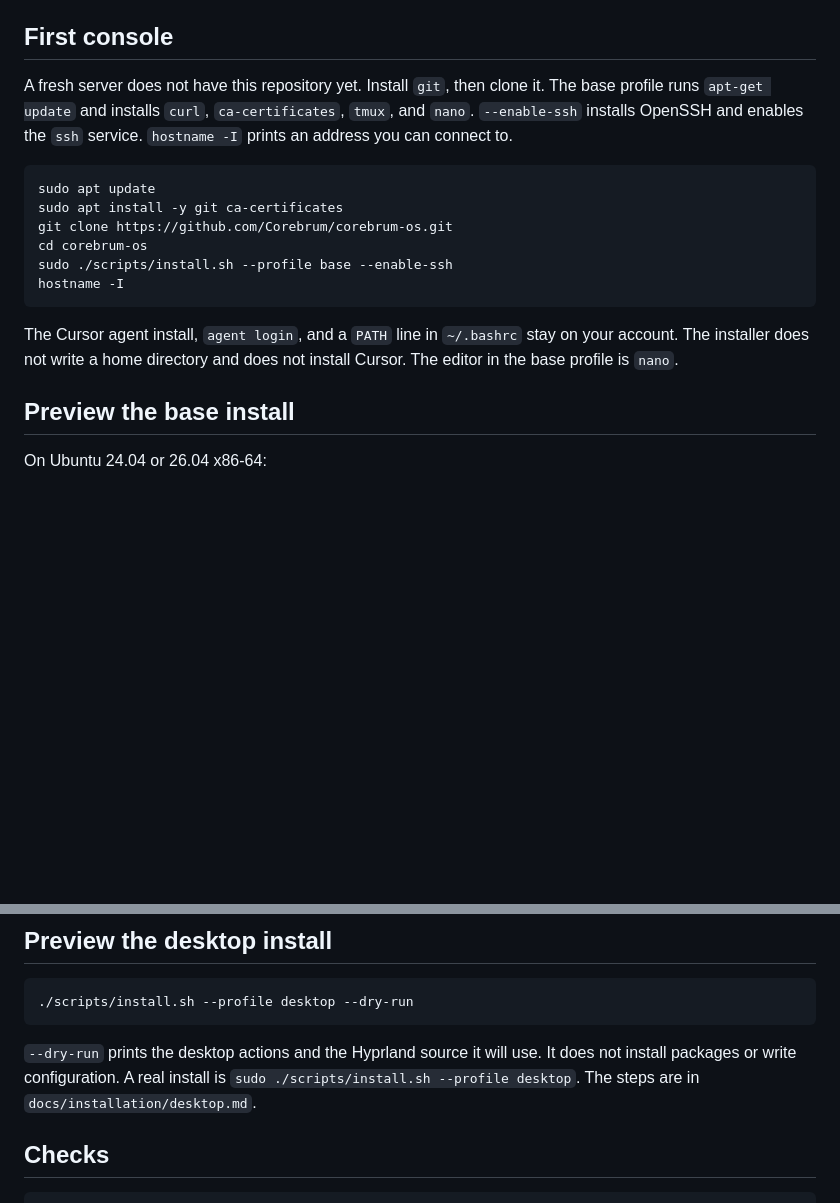
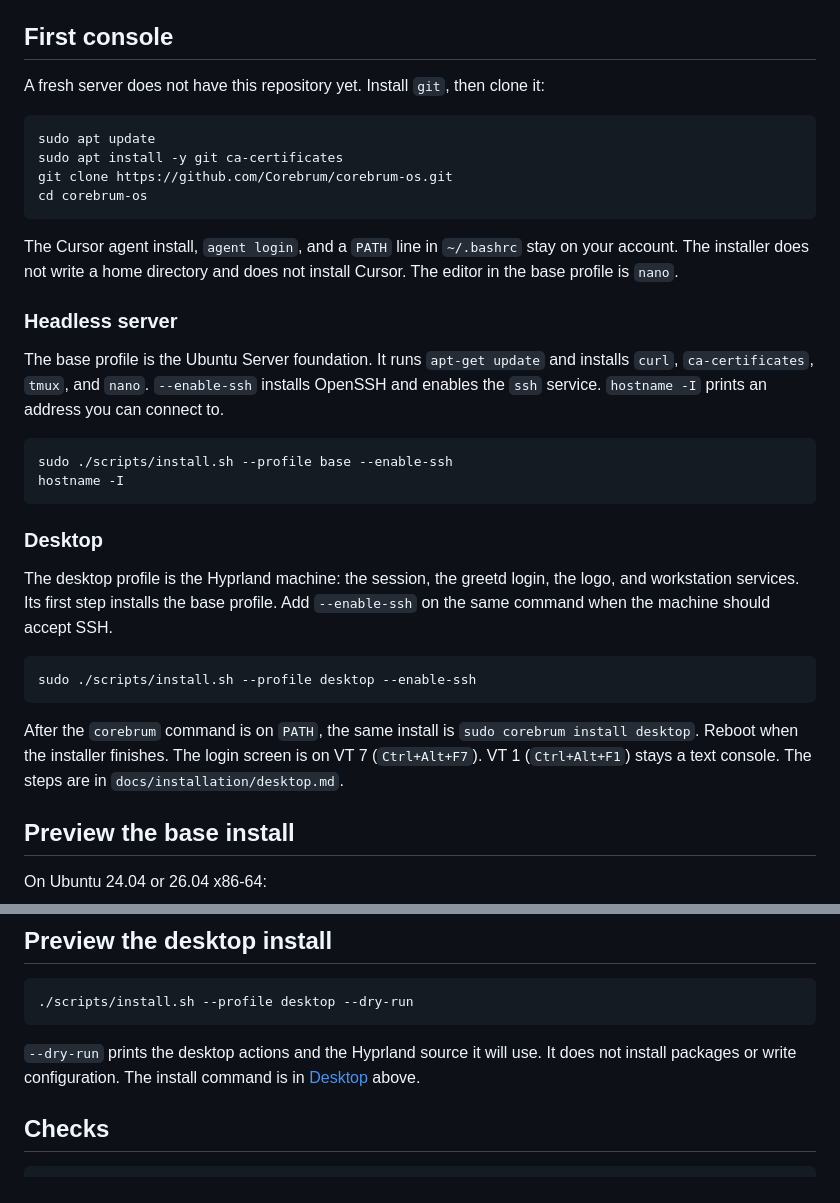
Before and after one commit to Corebrum/corebrum-os, a Markdown page: README.md, 2 parts joined by grey strips. GitHub-like rendering; blank space fills up the shorter version.

Commit message:
Show the desktop install in the first-console steps so a new machine can start Hyprland directly.
Co-authored-by: Cursor <cursoragent@cursor.com>

````diff
--- a/README.md
+++ b/README.md
@@ -14,18 +14,35 @@ Phase 4 installed the `corebrum` command on this machine. Phase 4 is not accepte
 
 ## First console
 
-A fresh server does not have this repository yet. Install `git`, then clone it. The base profile runs `apt-get update` and installs `curl`, `ca-certificates`, `tmux`, and `nano`. `--enable-ssh` installs OpenSSH and enables the `ssh` service. `hostname -I` prints an address you can connect to.
+A fresh server does not have this repository yet. Install `git`, then clone it:
 
 ```bash
 sudo apt update
 sudo apt install -y git ca-certificates
 git clone https://github.com/Corebrum/corebrum-os.git
 cd corebrum-os
+```
+
+The Cursor agent install, `agent login`, and a `PATH` line in `~/.bashrc` stay on your account. The installer does not write a home directory and does not install Cursor. The editor in the base profile is `nano`.
+
+### Headless server
+
+The base profile is the Ubuntu Server foundation. It runs `apt-get update` and installs `curl`, `ca-certificates`, `tmux`, and `nano`. `--enable-ssh` installs OpenSSH and enables the `ssh` service. `hostname -I` prints an address you can connect to.
+
+```bash
 sudo ./scripts/install.sh --profile base --enable-ssh
 hostname -I
 ```
 
-The Cursor agent install, `agent login`, and a `PATH` line in `~/.bashrc` stay on your account. The installer does not write a home directory and does not install Cursor. The editor in the base profile is `nano`.
+### Desktop
+
+The desktop profile is the Hyprland machine: the session, the greetd login, the logo, and workstation services. Its first step installs the base profile. Add `--enable-ssh` on the same command when the machine should accept SSH.
+
+```bash
+sudo ./scripts/install.sh --profile desktop --enable-ssh
+```
+
+After the `corebrum` command is on `PATH`, the same install is `sudo corebrum install desktop`. Reboot when the installer finishes. The login screen is on VT 7 (`Ctrl+Alt+F7`). VT 1 (`Ctrl+Alt+F1`) stays a text console. The steps are in `docs/installation/desktop.md`.
 
 ## Preview the base install
 
@@ -56,7 +73,7 @@ sudo ./scripts/install.sh --profile base --enable-ssh
 ./scripts/install.sh --profile desktop --dry-run
 ```
 
-`--dry-run` prints the desktop actions and the Hyprland source it will use. It does not install packages or write configuration. A real install is `sudo ./scripts/install.sh --profile desktop`. The steps are in `docs/installation/desktop.md`.
+`--dry-run` prints the desktop actions and the Hyprland source it will use. It does not install packages or write configuration. The install command is in [Desktop](#desktop) above.
 
 ## Checks
 
````
